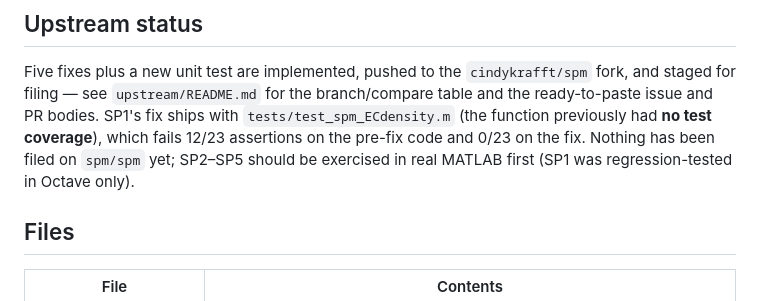
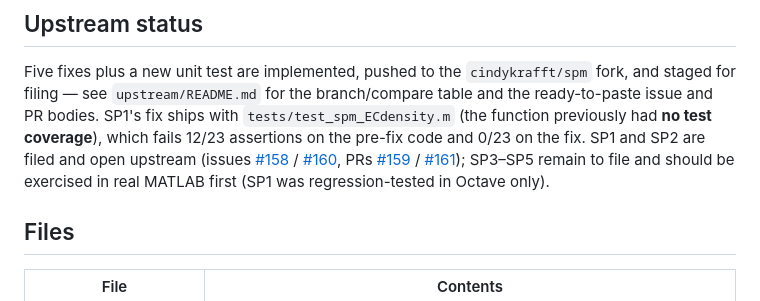
Before and after one commit to cindykrafft/mytochondria, a Markdown page: audits/spm/README.md, the part around the change. Drawn GitHub-style.

Commit message:
SPM audit: record that SP1/SP2 issues and PRs are filed upstream (#158/#159, #160/#161)

```diff
--- a/audits/spm/README.md
+++ b/audits/spm/README.md
@@ -204,9 +204,13 @@ Five fixes plus a new unit test are implemented, pushed to the `cindykrafft/spm`
 and staged for filing — see `upstream/README.md` for the branch/compare table and the
 ready-to-paste issue and PR bodies. SP1's fix ships with
 `tests/test_spm_ECdensity.m` (the function previously had **no test coverage**), which
-fails 12/23 assertions on the pre-fix code and 0/23 on the fix. Nothing has been filed
-on `spm/spm` yet; SP2–SP5 should be exercised in real MATLAB first (SP1 was
-regression-tested in Octave only).
+fails 12/23 assertions on the pre-fix code and 0/23 on the fix. SP1 and SP2 are filed
+and open upstream (issues [#158](https://github.com/spm/spm/issues/158) /
+[#160](https://github.com/spm/spm/issues/160), PRs
+[#159](https://github.com/spm/spm/pull/159) /
+[#161](https://github.com/spm/spm/pull/161)); SP3–SP5 remain to file and
+should be exercised in real MATLAB first (SP1 was regression-tested in
+Octave only).
 
 ## Files
 
```
Also changed, not shown: README.md (+1 -1 lines), 1 other file.
